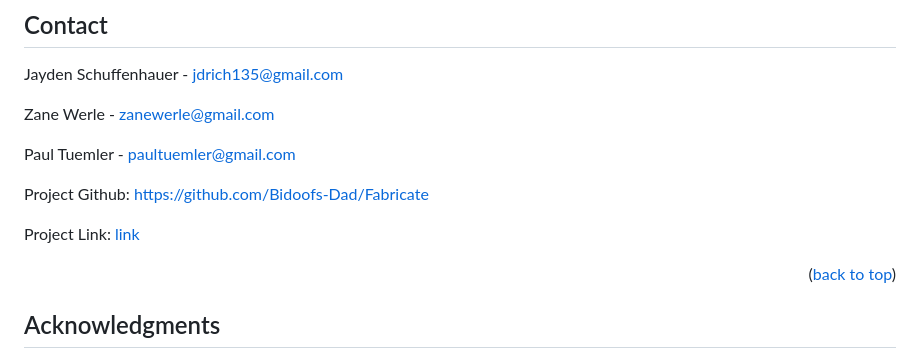
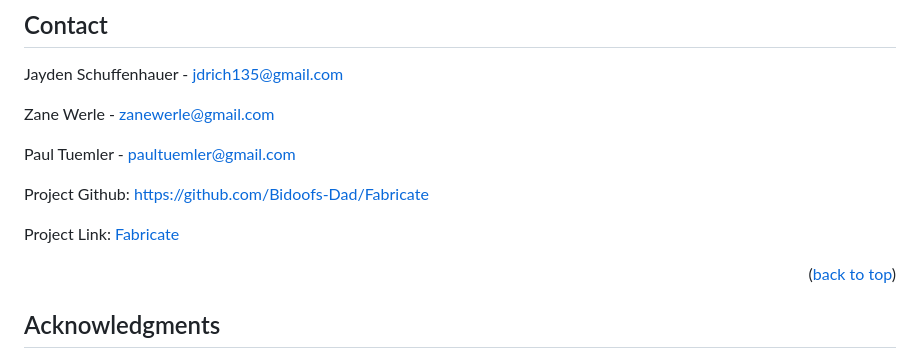
Before and after one commit to Bidoofs-Dad/Fabricate, a Markdown page: README.md, the part around the change. Rendered like a GitHub page.

Commit message:
added in the live link inside of the readme

```diff
--- a/README.md
+++ b/README.md
@@ -177,7 +177,7 @@ Paul Tuemler - <a href="mailto:paultuemler@gmail.com"> paultuemler@gmail.com</a>
 
 Project Github: [https://github.com/Bidoofs-Dad/Fabricate](https://github.com/Bidoofs-Dad/Fabricate)
 
-Project Link: [link](Link)
+Project Link: [Fabricate](https://fabricate.herokuapp.com/)
 
 <p align="right">(<a href="#readme-top">back to top</a>)</p>
 
```
